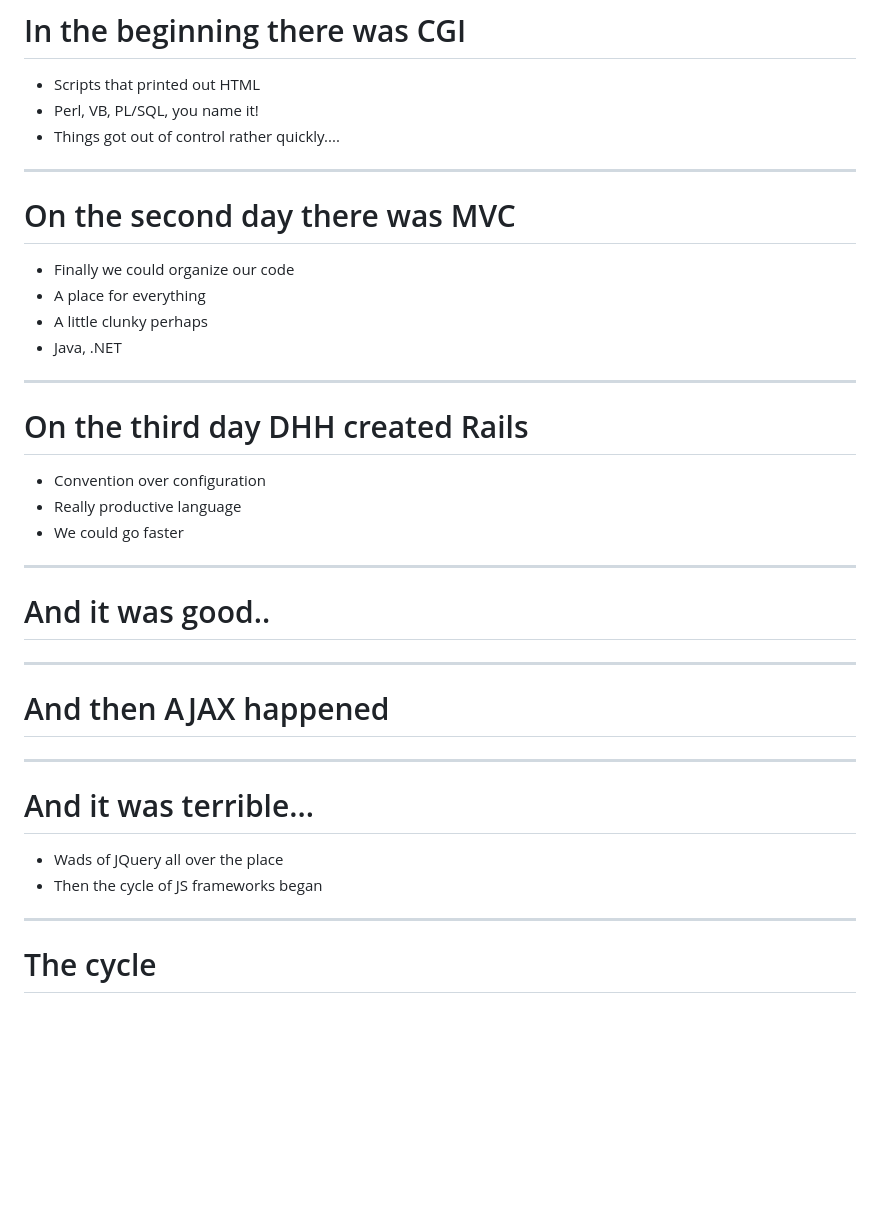
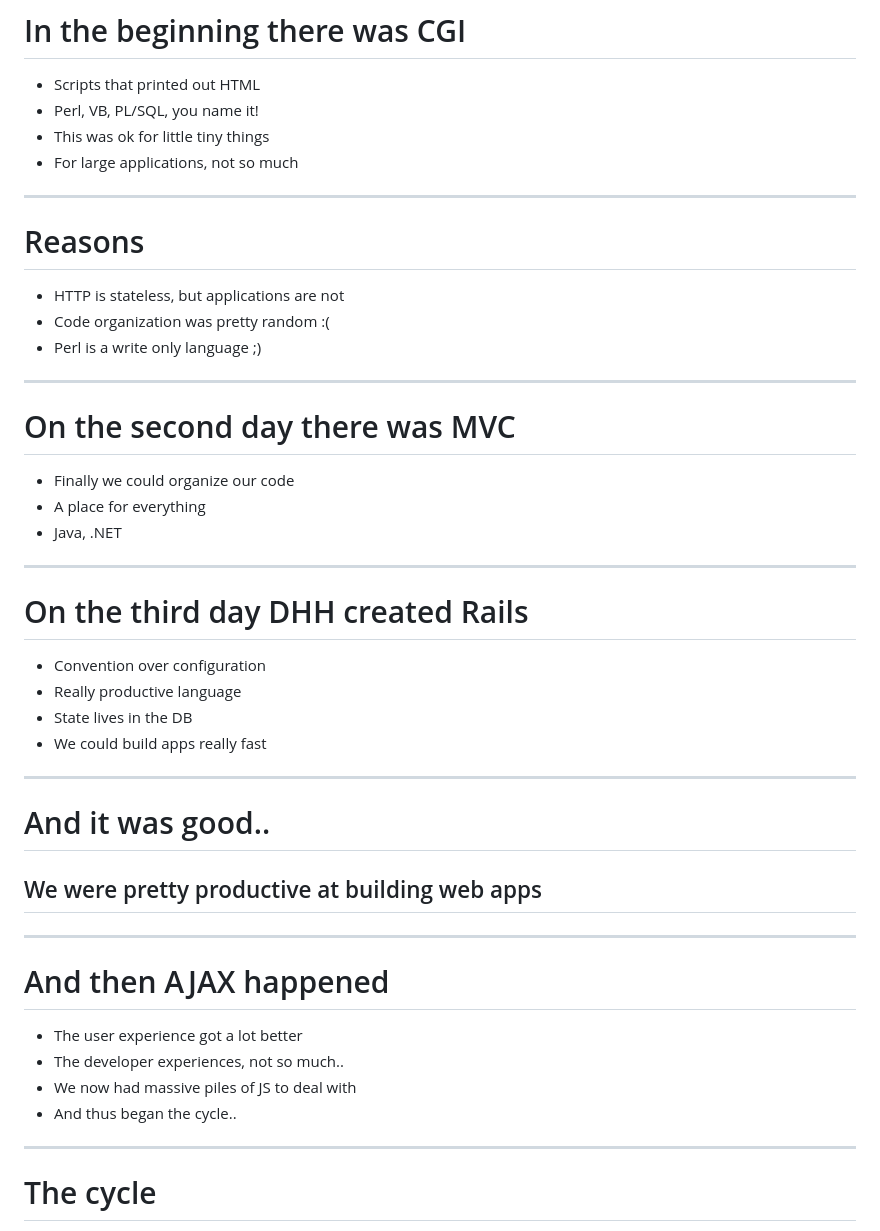
Before and after one commit to superchris/codemash-2024, a Markdown page: index.md, the part around one of its changes. Rendered like a GitHub page; blank space fills up the shorter version.

```diff
--- a/index.md
+++ b/index.md
@@ -66,14 +66,21 @@ Chris Nelson
 # In the beginning there was CGI
 - Scripts that printed out HTML
 - Perl, VB, PL/SQL, you name it!
-- Things got out of control rather quickly....
+- This was ok for little tiny things
+- For large applications, not so much
+
+---
+
+# Reasons
+- HTTP is stateless, but applications are not
+- Code organization was pretty random :(
+- Perl is a write only language ;)
 
 ---
 
 # On the second day there was MVC
 - Finally we could organize our code
 - A place for everything
-- A little clunky perhaps
 - Java, .NET
 
 ---
@@ -81,21 +88,20 @@ Chris Nelson
 # On the third day DHH created Rails
 - Convention over configuration
 - Really productive language
-- We could go faster
+- State lives in the DB
+- We could build apps really fast
 
 ---
 
 # And it was good..
-
+## We were pretty productive at building web apps
 ---
 
 # And then AJAX happened
-
----
-
-# And it was terrible...
-- Wads of JQuery all over the place
-- Then the cycle of JS frameworks began
+- The user experience got a lot better
+- The developer experiences, not so much..
+- We now had massive piles of JS to deal with
+- And thus began the cycle..
 
 ---
 
```
Also changed, not shown: other parts of index.md (+92 -21 lines).
